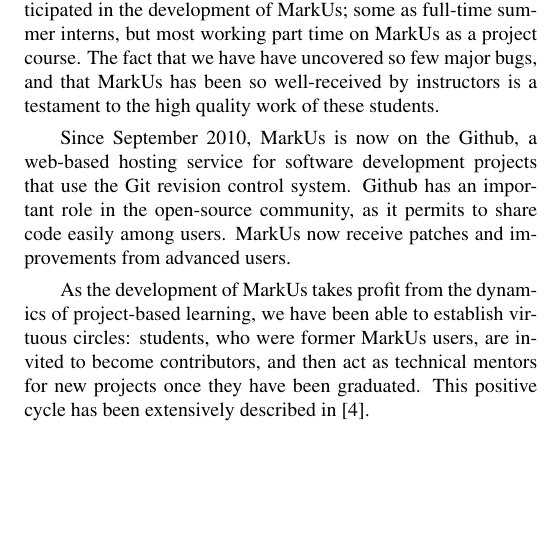
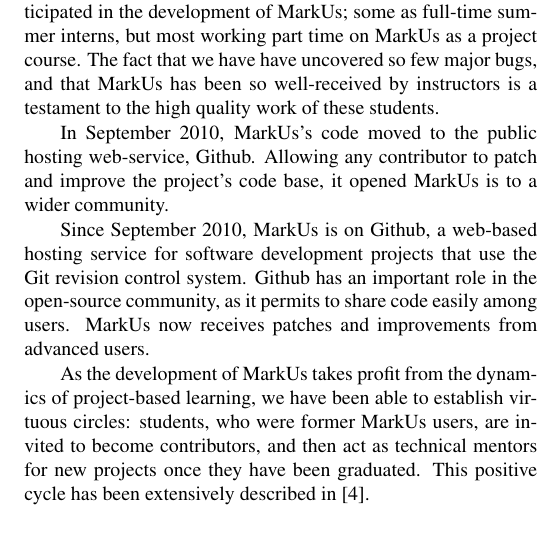
Before and after one commit to mmagnin/MarkUs-ESDA-2012, a LaTeX document (markus-paper-main.tex): part of one column of page 3 of 5, cut so that both start at the same text, the shorter picture padded with empty space. Compiled offline with pdfLaTeX.

Commit message:
Rephrased a few sentences

```diff
--- a/markus-paper-main.tex
+++ b/markus-paper-main.tex
@@ -189,13 +189,15 @@
 
 Since 2008, more than 45 undergraduate students have participated in the development of MarkUs; some as full-time summer interns, but most working part time on MarkUs as a project course. The fact that we have have uncovered so few major bugs, and that MarkUs has been so well-received by instructors is a testament to the high quality work of these students.
 
-%%% TO BE CORRECTED - start
-Since September 2010, MarkUs is now on the Github, a web-based hosting service
+In September 2010, MarkUs's code moved to the public hosting web-service,
+Github. Allowing any contributor to patch and improve the project's code base,
+it opened MarkUs is to a wider community.
+
+Since September 2010, MarkUs is on Github, a web-based hosting service
 for software development projects that use the Git revision control system.
 Github has an important role in the open-source community, as it permits to
-share code easily among users. MarkUs now receive patches and improvements from
-advanced users.
-%%% TO BE CORRECTED - end
+share code easily among users. MarkUs now receives patches and improvements
+from advanced users.
 
 As the development of MarkUs takes profit from the dynamics of project-based learning, we have been able to establish virtuous circles: students, who were former MarkUs users, are invited to become contributors, and then act as technical mentors for new projects once they have been graduated. This positive cycle has been extensively described in \cite{magnin-qpes-2011}.
 
```
